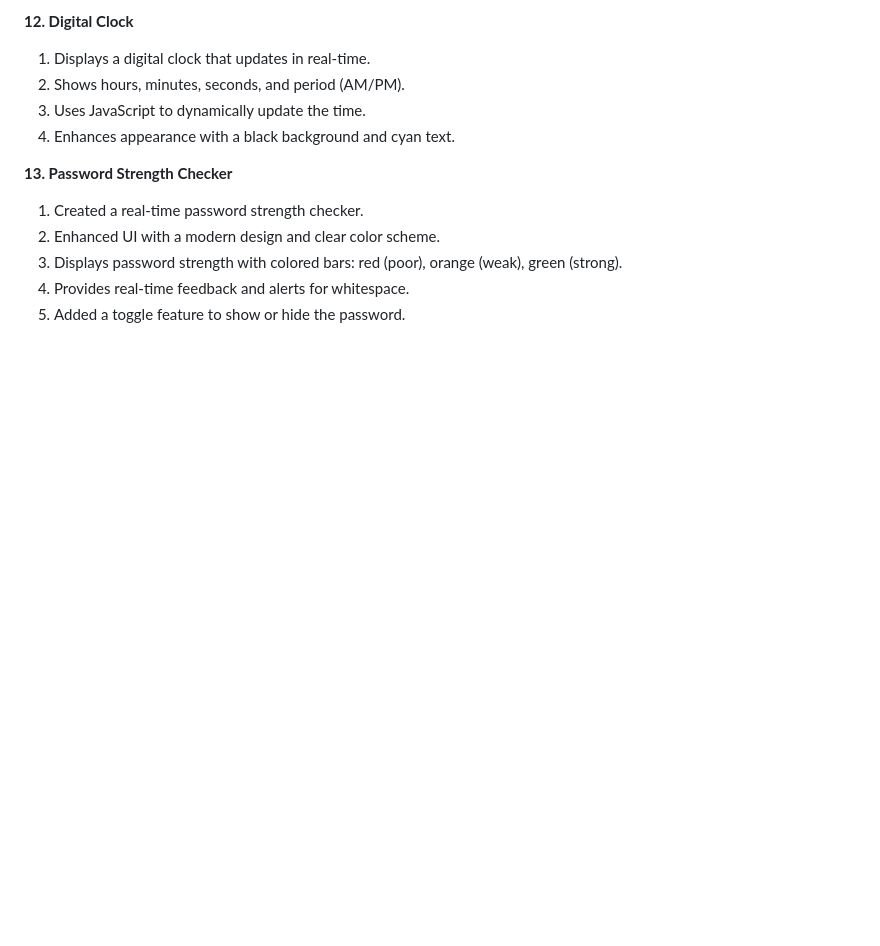
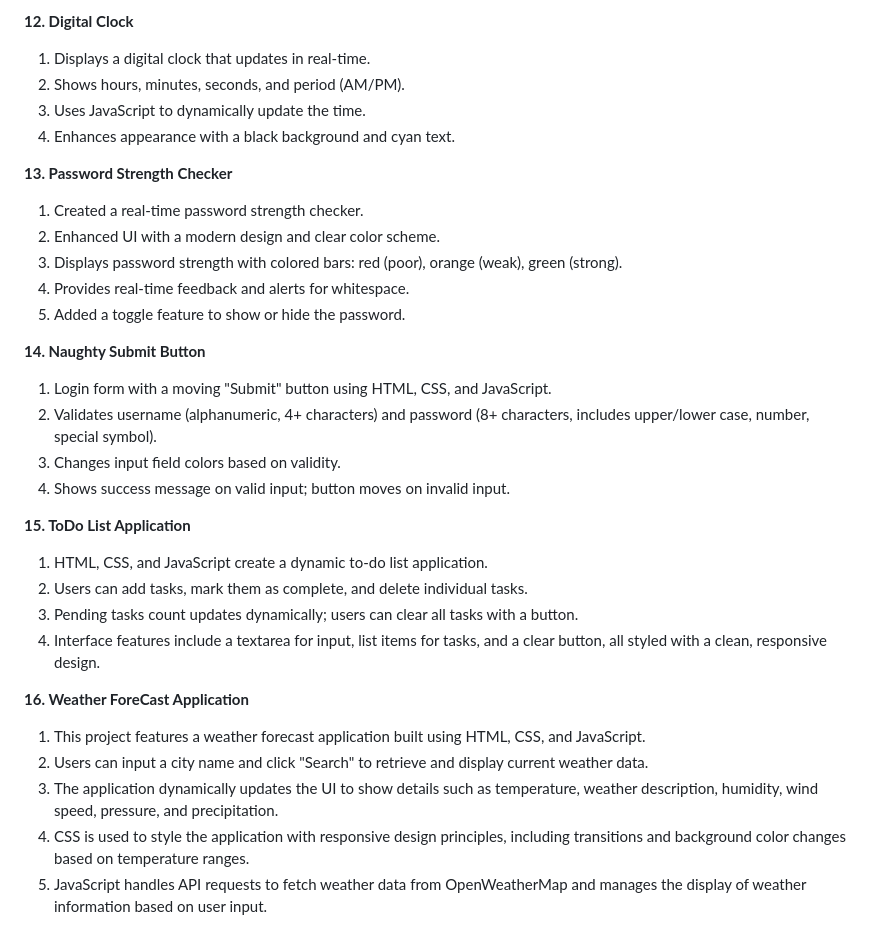
Before and after one commit to Manan-Joshi750/JS_HTML_CSS, a Markdown page: README.md, the part around the change. Rendered like a GitHub page; blank space fills up the shorter version.

Commit message:
Added Weather Forecast Application

```diff
--- a/README.md
+++ b/README.md
@@ -98,3 +98,25 @@
 3. Displays password strength with colored bars: red (poor), orange (weak), green (strong).
 4. Provides real-time feedback and alerts for whitespace.
 5. Added a toggle feature to show or hide the password.
+
+**14. Naughty Submit Button**
+
+1. Login form with a moving "Submit" button using HTML, CSS, and JavaScript.
+2. Validates username (alphanumeric, 4+ characters) and password (8+ characters, includes upper/lower case, number, special symbol).
+3. Changes input field colors based on validity.
+4. Shows success message on valid input; button moves on invalid input.
+
+**15. ToDo List Application**
+
+1. HTML, CSS, and JavaScript create a dynamic to-do list application.
+2. Users can add tasks, mark them as complete, and delete individual tasks.
+3. Pending tasks count updates dynamically; users can clear all tasks with a button.
+4. Interface features include a textarea for input, list items for tasks, and a clear button, all styled with a clean, responsive design.
+
+**16. Weather ForeCast Application**
+
+1. This project features a weather forecast application built using HTML, CSS, and JavaScript.
+2. Users can input a city name and click "Search" to retrieve and display current weather data.
+3. The application dynamically updates the UI to show details such as temperature, weather description, humidity, wind speed, pressure, and precipitation.
+4. CSS is used to style the application with responsive design principles, including transitions and background color changes based on temperature ranges.
+5. JavaScript handles API requests to fetch weather data from OpenWeatherMap and manages the display of weather information based on user input.
```
